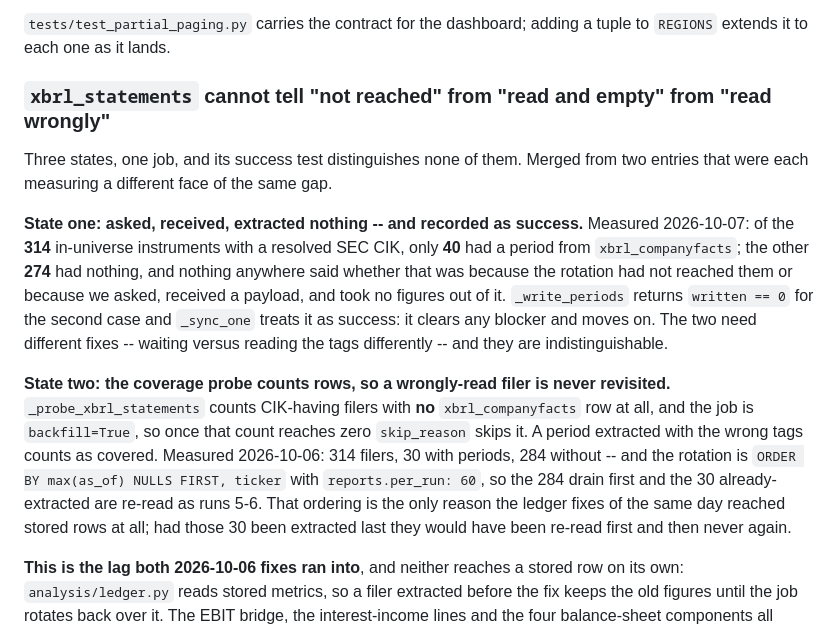
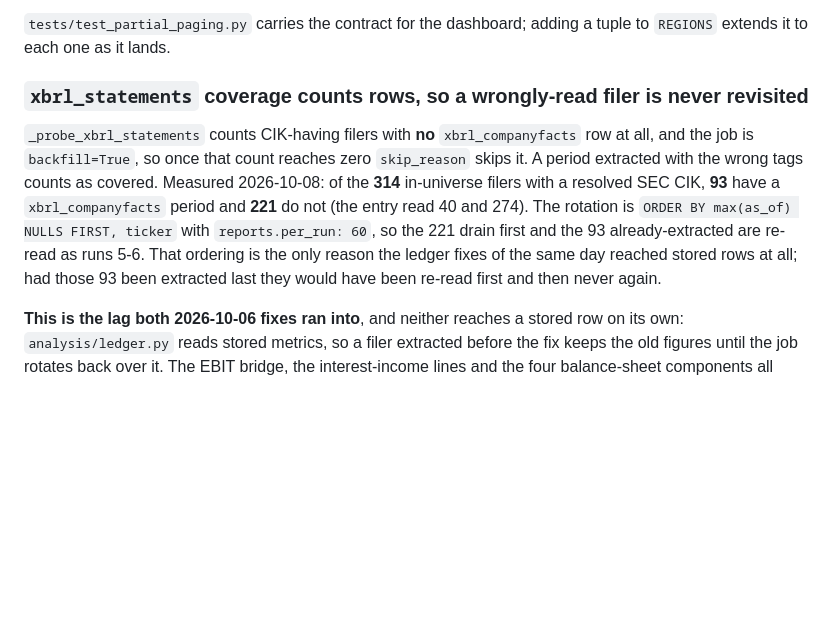
Before and after one commit to awltux/AwltuxTrading, a Markdown page: TODO.md, the part around the change. Rendered like a GitHub page; blank space fills up the shorter version.

Commit message:
Delete the closed half of the xbrl_statements entry rather than annotating it

```diff
--- a/TODO.md
+++ b/TODO.md
@@ -869,28 +869,16 @@ means:
 `tests/test_partial_paging.py` carries the contract for the dashboard; adding a tuple to
 `REGIONS` extends it to each one as it lands.
 
-### `xbrl_statements` cannot tell "not reached" from "read and empty" from "read wrongly"
+### `xbrl_statements` coverage counts rows, so a wrongly-read filer is never revisited
 
-Three states, one job, and its success test distinguishes none of them. Merged from two
-entries that were each measuring a different face of the same gap.
-
-**State one: asked, received, extracted nothing -- and recorded as success.** Measured
-2026-10-07: of the **314** in-universe instruments with a resolved SEC CIK, only **40**
-had a period from `xbrl_companyfacts`; the other **274** had nothing, and nothing
-anywhere said whether that was because the rotation had not reached them or because we
-asked, received a payload, and took no figures out of it. `_write_periods` returns
-`written == 0` for the second case and `_sync_one` treats it as success: it clears any
-blocker and moves on. The two need different fixes -- waiting versus reading the tags
-differently -- and they are indistinguishable.
-
-**State two: the coverage probe counts rows, so a wrongly-read filer is never revisited.**
 `_probe_xbrl_statements` counts CIK-having filers with **no** `xbrl_companyfacts` row at
 all, and the job is `backfill=True`, so once that count reaches zero `skip_reason` skips
-it. A period extracted with the wrong tags counts as covered. Measured 2026-10-06: 314
-filers, 30 with periods, 284 without -- and the rotation is
-`ORDER BY max(as_of) NULLS FIRST, ticker` with `reports.per_run: 60`, so the 284 drain
-first and the 30 already-extracted are re-read as runs 5-6. That ordering is the only
-reason the ledger fixes of the same day reached stored rows at all; had those 30 been
+it. A period extracted with the wrong tags counts as covered. Measured 2026-10-08: of the
+**314** in-universe filers with a resolved SEC CIK, **93** have a `xbrl_companyfacts`
+period and **221** do not (the entry read 40 and 274). The rotation is
+`ORDER BY max(as_of) NULLS FIRST, ticker` with `reports.per_run: 60`, so the 221 drain
+first and the 93 already-extracted are re-read as runs 5-6. That ordering is the only
+reason the ledger fixes of the same day reached stored rows at all; had those 93 been
 extracted last they would have been re-read first and then never again.
 
 **This is the lag both 2026-10-06 fixes ran into**, and neither reaches a stored row on its
```
